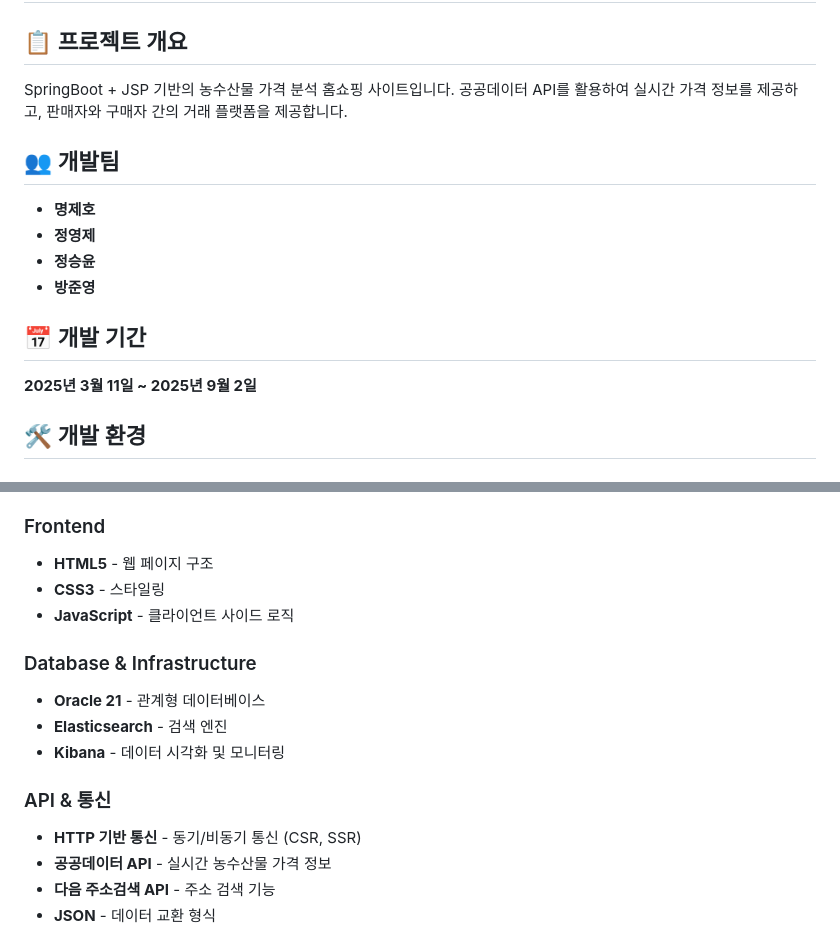
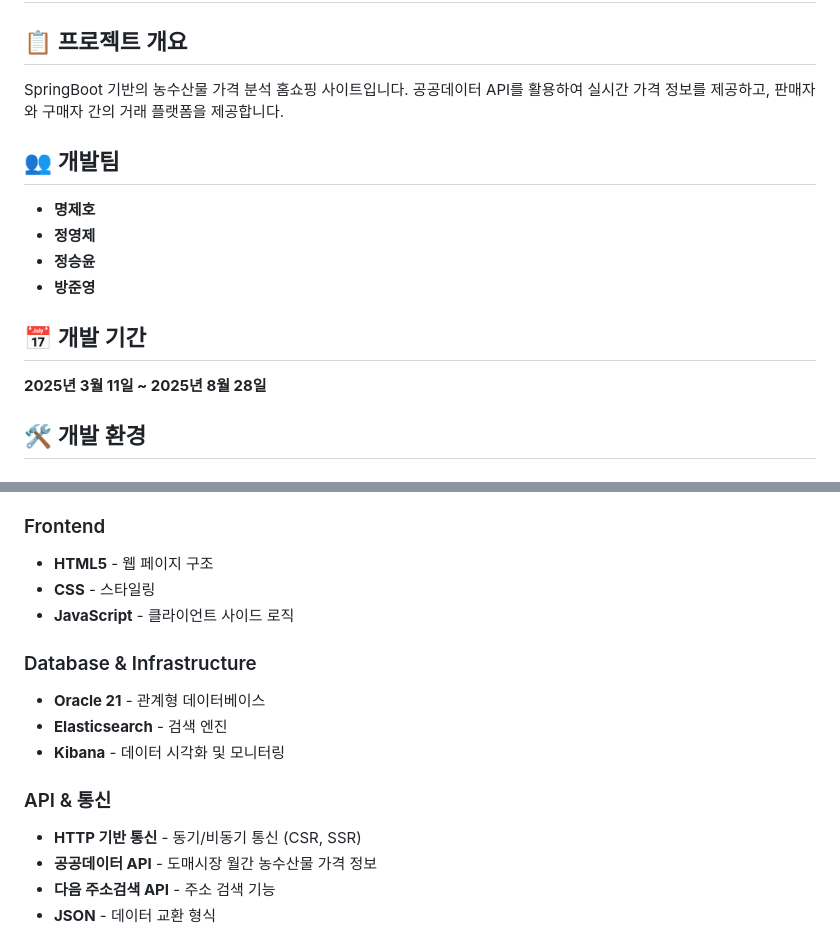
Before and after one commit to jeho1357ko/KDT_Portfolio, a Markdown page: README.md, 2 parts joined by grey strips. Drawn GitHub-style.

```diff
--- a/README.md
+++ b/README.md
@@ -1,7 +1,7 @@
 # 농수산물 가격 분석 홈쇼핑 사이트
 
 ## 📋 프로젝트 개요
-SpringBoot + JSP 기반의 농수산물 가격 분석 홈쇼핑 사이트입니다. 공공데이터 API를 활용하여 실시간 가격 정보를 제공하고, 판매자와 구매자 간의 거래 플랫폼을 제공합니다.
+SpringBoot 기반의 농수산물 가격 분석 홈쇼핑 사이트입니다. 공공데이터 API를 활용하여 실시간 가격 정보를 제공하고, 판매자와 구매자 간의 거래 플랫폼을 제공합니다.
 
 ## 👥 개발팀
 - **명제호**
@@ -10,7 +10,7 @@ SpringBoot + JSP 기반의 농수산물 가격 분석 홈쇼핑 사이트입니
 - **방준영**
 
 ## 📅 개발 기간
-**2025년 3월 11일 ~ 2025년 9월 2일**
+**2025년 3월 11일 ~ 2025년 8월 28일**
 
 ## 🛠️ 개발 환경
 
@@ -23,7 +23,7 @@ SpringBoot + JSP 기반의 농수산물 가격 분석 홈쇼핑 사이트입니
 
 ### Frontend
 - **HTML5** - 웹 페이지 구조
-- **CSS3** - 스타일링
+- **CSS** - 스타일링
 - **JavaScript** - 클라이언트 사이드 로직
 
 ### Database & Infrastructure
@@ -33,7 +33,7 @@ SpringBoot + JSP 기반의 농수산물 가격 분석 홈쇼핑 사이트입니
 
 ### API & 통신
 - **HTTP 기반 통신** - 동기/비동기 통신 (CSR, SSR)
-- **공공데이터 API** - 실시간 농수산물 가격 정보
+- **공공데이터 API** - 도매시장 월간 농수산물 가격 정보
 - **다음 주소검색 API** - 주소 검색 기능
 - **JSON** - 데이터 교환 형식
 
```
